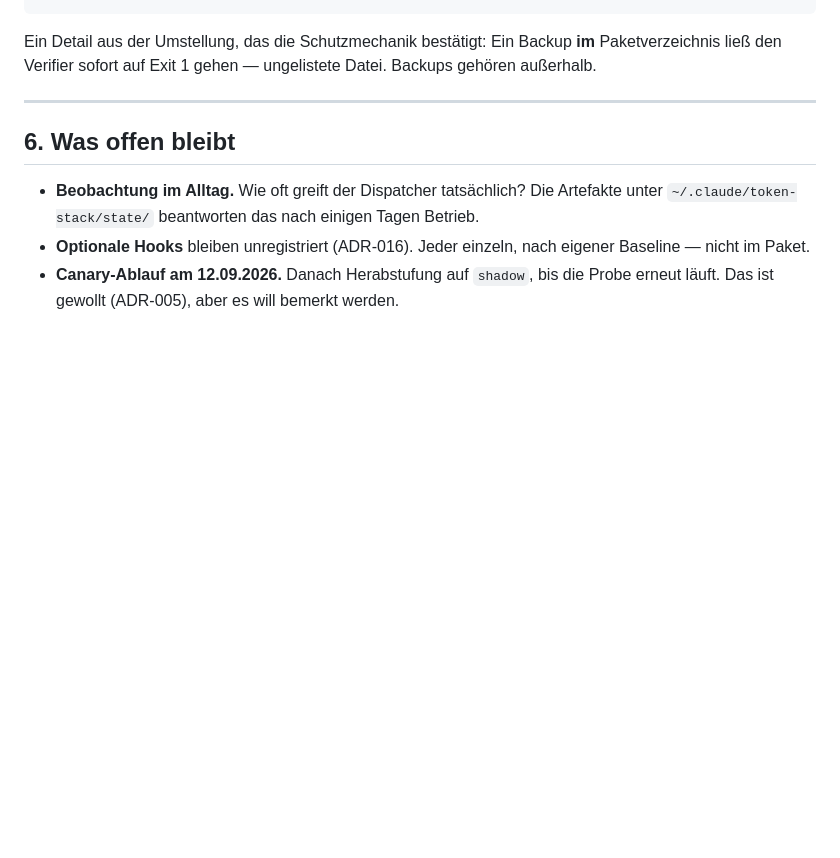
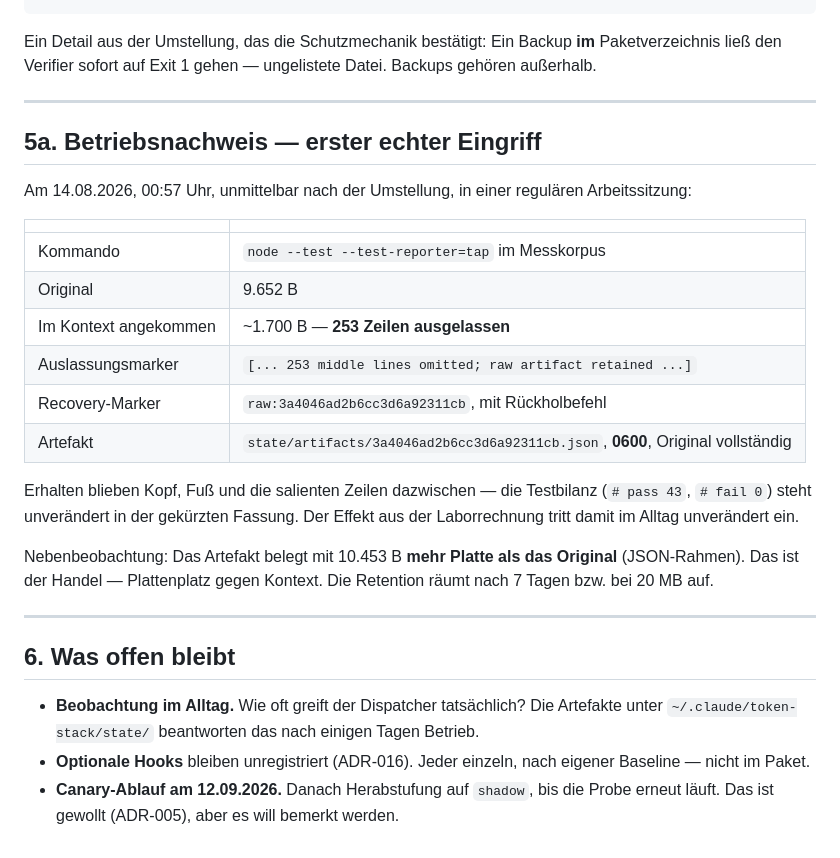
Before and after one commit to Kirchlive/claudestack, a Markdown page: PHASE-7-ENTSCHEIDUNG.md, the part around the change. GitHub-like rendering; blank space fills up the shorter version.

Commit message:
Betriebsnachweis: erster echter Eingriff des Dispatchers
Unmittelbar nach der Umstellung auf enforce, in einer regulären
Arbeitssitzung: node --test mit 9652 B Ausgabe, im Kontext angekommen sind
rund 1700 B. 253 Zeilen ausgelassen, Kopf und Fuß erhalten, die salienten
Zeilen dazwischen behalten — die Testbilanz steht unverändert in der
gekürzten Fassung.

Das Original liegt vollständig als Artefakt unter state/artifacts/ mit
Rechten 0600 und mitgespeichertem Kommando. Der Laborwert tritt im Alltag
unverändert ein.

Nebenbeobachtung: Das Artefakt belegt mehr Platte als das Original, weil
der JSON-Rahmen dazukommt. Das ist der Handel — Plattenplatz gegen
Kontext; die Retention räumt nach sieben Tagen auf.

Co-Authored-By: Claude Opus 5 <noreply@anthropic.com>

```diff
--- a/PHASE-7-ENTSCHEIDUNG.md
+++ b/PHASE-7-ENTSCHEIDUNG.md
@@ -95,6 +95,25 @@ Ein Detail aus der Umstellung, das die Schutzmechanik bestätigt: Ein Backup **i
 
 ---
 
+## 5a. Betriebsnachweis — erster echter Eingriff
+
+Am 14.08.2026, 00:57 Uhr, unmittelbar nach der Umstellung, in einer regulären Arbeitssitzung:
+
+| | |
+|---|---|
+| Kommando | `node --test --test-reporter=tap` im Messkorpus |
+| Original | 9.652 B |
+| Im Kontext angekommen | ~1.700 B — **253 Zeilen ausgelassen** |
+| Auslassungsmarker | `[... 253 middle lines omitted; raw artifact retained ...]` |
+| Recovery-Marker | `raw:3a4046ad2b6cc3d6a92311cb`, mit Rückholbefehl |
+| Artefakt | `state/artifacts/3a4046ad2b6cc3d6a92311cb.json`, **0600**, Original vollständig |
+
+Erhalten blieben Kopf, Fuß und die salienten Zeilen dazwischen — die Testbilanz (`# pass 43`, `# fail 0`) steht unverändert in der gekürzten Fassung. Der Effekt aus der Laborrechnung tritt damit im Alltag unverändert ein.
+
+Nebenbeobachtung: Das Artefakt belegt mit 10.453 B **mehr Platte als das Original** (JSON-Rahmen). Das ist der Handel — Plattenplatz gegen Kontext. Die Retention räumt nach 7 Tagen bzw. bei 20 MB auf.
+
+---
+
 ## 6. Was offen bleibt
 
 - **Beobachtung im Alltag.** Wie oft greift der Dispatcher tatsächlich? Die Artefakte unter `~/.claude/token-stack/state/` beantworten das nach einigen Tagen Betrieb.
```
